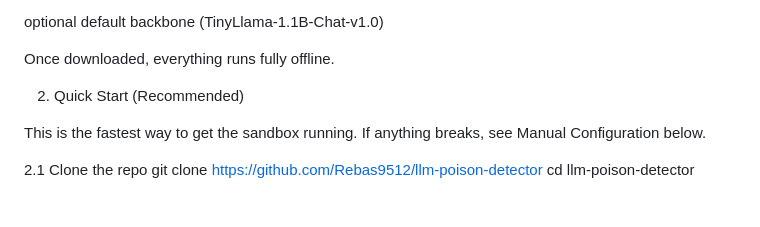
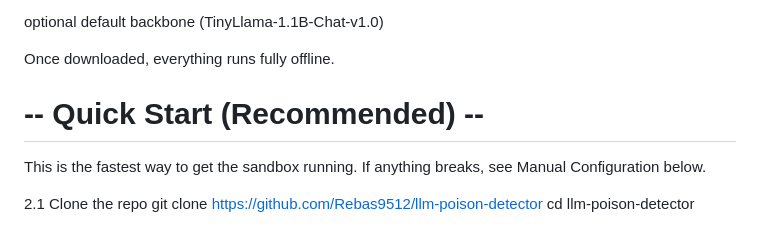
Before and after one commit to Rebas9512/llm-poison-detector, a Markdown page: readme.md, the part around the change. Drawn GitHub-style.

```diff
--- a/readme.md
+++ b/readme.md
@@ -70,7 +70,7 @@ optional default backbone (TinyLlama-1.1B-Chat-v1.0)
 
 Once downloaded, everything runs fully offline.
 
-2. Quick Start (Recommended)
+# -- Quick Start (Recommended) --
 
 This is the fastest way to get the sandbox running.
 If anything breaks, see Manual Configuration below.
```
